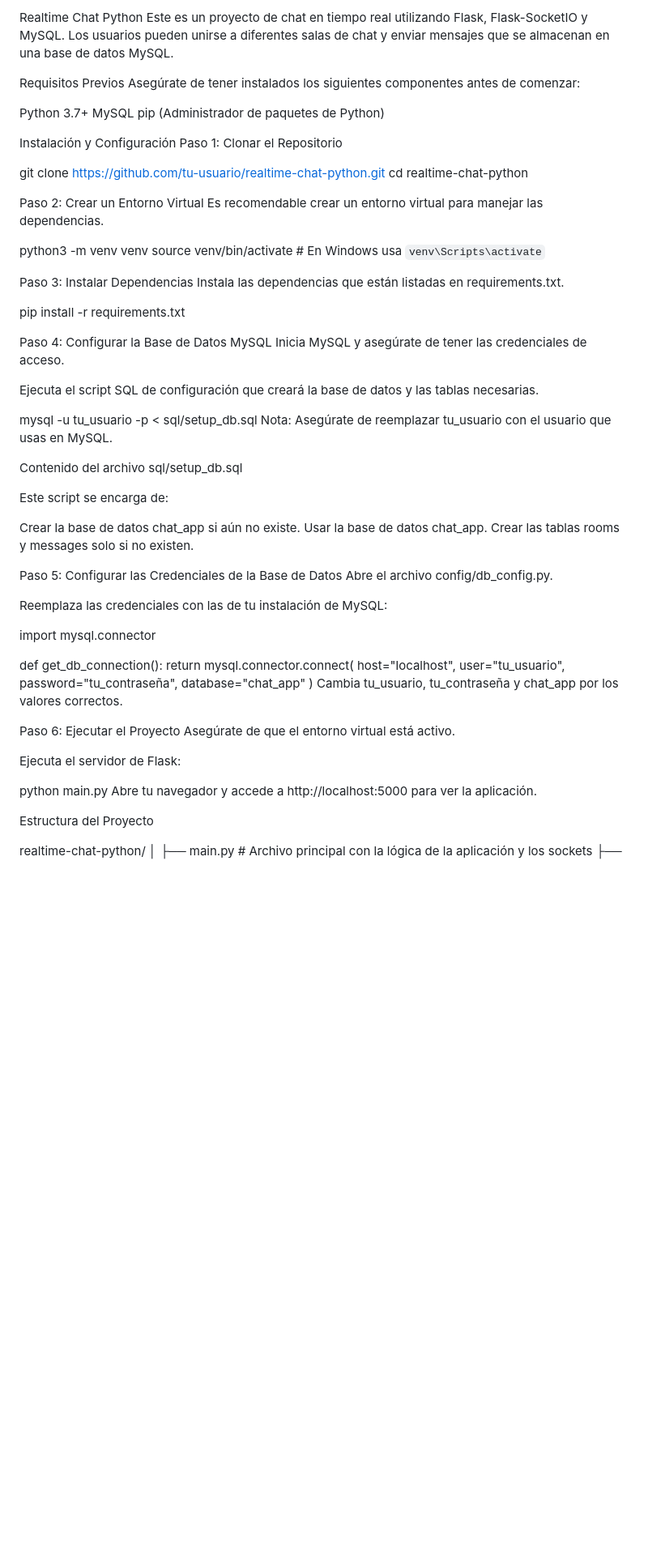
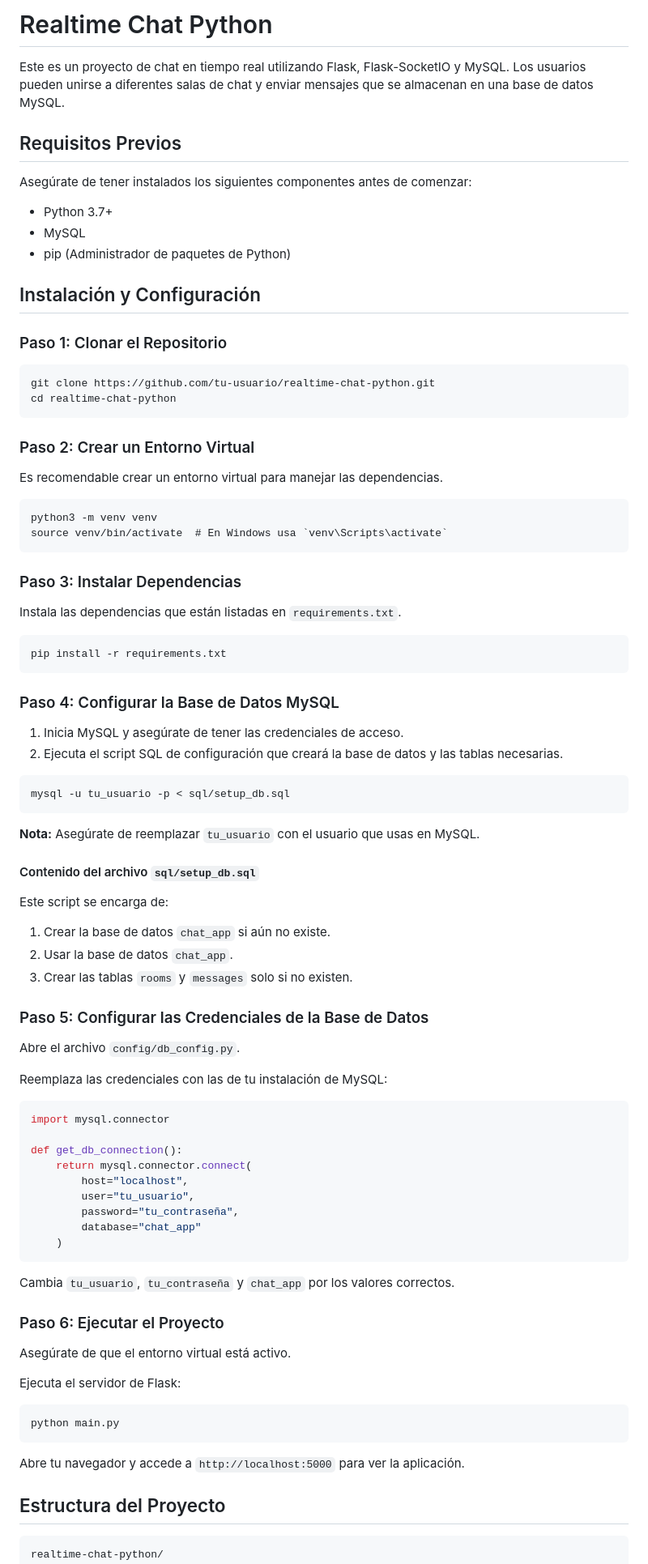
Before and after one commit to AndruTRADX/realtime-chat-python, a Markdown page: README.md, the part around one of its changes. Shown at 81% size. Drawn GitHub-style; blank space fills up the shorter version.

````diff
--- a/README.md
+++ b/README.md
@@ -1,53 +1,67 @@
-Realtime Chat Python
+# Realtime Chat Python
+
 Este es un proyecto de chat en tiempo real utilizando Flask, Flask-SocketIO y MySQL. Los usuarios pueden unirse a diferentes salas de chat y enviar mensajes que se almacenan en una base de datos MySQL.
 
-Requisitos Previos
+## Requisitos Previos
+
 Asegúrate de tener instalados los siguientes componentes antes de comenzar:
 
-Python 3.7+
-MySQL
-pip (Administrador de paquetes de Python)
+- Python 3.7+
+- MySQL
+- pip (Administrador de paquetes de Python)
 
+## Instalación y Configuración
 
-Instalación y Configuración
-Paso 1: Clonar el Repositorio
+### Paso 1: Clonar el Repositorio
 
+```
 git clone https://github.com/tu-usuario/realtime-chat-python.git
 cd realtime-chat-python
+```
 
+### Paso 2: Crear un Entorno Virtual
 
-Paso 2: Crear un Entorno Virtual
 Es recomendable crear un entorno virtual para manejar las dependencias.
 
+```
 python3 -m venv venv
 source venv/bin/activate  # En Windows usa `venv\Scripts\activate`
+```
 
-Paso 3: Instalar Dependencias
-Instala las dependencias que están listadas en requirements.txt.
+### Paso 3: Instalar Dependencias
 
+Instala las dependencias que están listadas en `requirements.txt`.
+
+```
 pip install -r requirements.txt
+```
 
-Paso 4: Configurar la Base de Datos MySQL
-Inicia MySQL y asegúrate de tener las credenciales de acceso.
+### Paso 4: Configurar la Base de Datos MySQL
 
-Ejecuta el script SQL de configuración que creará la base de datos y las tablas necesarias.
+1. Inicia MySQL y asegúrate de tener las credenciales de acceso.
+2. Ejecuta el script SQL de configuración que creará la base de datos y las tablas necesarias.
 
+```
 mysql -u tu_usuario -p < sql/setup_db.sql
-Nota: Asegúrate de reemplazar tu_usuario con el usuario que usas en MySQL.
+```
 
-Contenido del archivo sql/setup_db.sql
+**Nota:** Asegúrate de reemplazar `tu_usuario` con el usuario que usas en MySQL.
+
+#### Contenido del archivo `sql/setup_db.sql`
 
 Este script se encarga de:
 
-Crear la base de datos chat_app si aún no existe.
-Usar la base de datos chat_app.
-Crear las tablas rooms y messages solo si no existen.
+1. Crear la base de datos `chat_app` si aún no existe.
+2. Usar la base de datos `chat_app`.
+3. Crear las tablas `rooms` y `messages` solo si no existen.
 
-Paso 5: Configurar las Credenciales de la Base de Datos
-Abre el archivo config/db_config.py.
+### Paso 5: Configurar las Credenciales de la Base de Datos
+
+Abre el archivo `config/db_config.py`.
 
 Reemplaza las credenciales con las de tu instalación de MySQL:
 
+```python
 import mysql.connector
 
 def get_db_connection():
@@ -57,18 +71,25 @@ def get_db_connection():
         password="tu_contraseña",
         database="chat_app"
     )
-Cambia tu_usuario, tu_contraseña y chat_app por los valores correctos.
+```
 
-Paso 6: Ejecutar el Proyecto
+Cambia `tu_usuario`, `tu_contraseña` y `chat_app` por los valores correctos.
+
+### Paso 6: Ejecutar el Proyecto
+
 Asegúrate de que el entorno virtual está activo.
 
 Ejecuta el servidor de Flask:
 
+```
 python main.py
-Abre tu navegador y accede a http://localhost:5000 para ver la aplicación.
+```
 
-Estructura del Proyecto
+Abre tu navegador y accede a `http://localhost:5000` para ver la aplicación.
 
+## Estructura del Proyecto
+
+```
 realtime-chat-python/
 │
 ├── main.py                         # Archivo principal con la lógica de la aplicación y los sockets
````
Also changed, not shown: other parts of README.md (+10 -7 lines).
